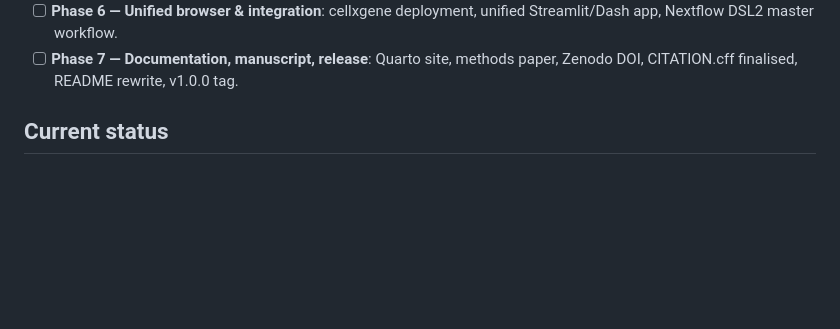
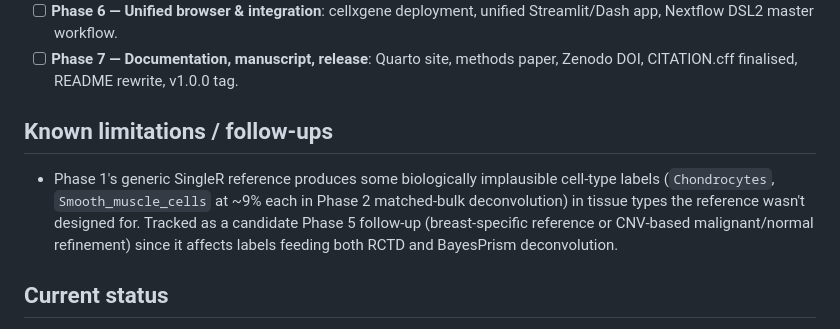
Before and after one commit to NosakhareOsaro/omicsatlas, a Markdown page: TODO.md, the part around the change. GitHub-like rendering; blank space fills up the shorter version.

Commit message:
docs: track the SingleR generic-reference cell-type caveat as an explicit follow-up in TODO.md
The Chondrocytes/Smooth_muscle_cells caveat was previously only mentioned in
passing in the Phase 2 status narrative, not tracked as an actionable item. Adds
a "Known limitations / follow-ups" section so it doesn't get lost before Phase 5.

```diff
--- a/TODO.md
+++ b/TODO.md
@@ -19,6 +19,15 @@ Tracks progress against the phase plan. Updated at the start/end of each phase.
       Streamlit/Dash app, Nextflow DSL2 master workflow.
 - [ ] **Phase 7 — Documentation, manuscript, release**: Quarto site, methods paper,
       Zenodo DOI, CITATION.cff finalised, README rewrite, v1.0.0 tag.
+
+## Known limitations / follow-ups
+
+- Phase 1's generic SingleR reference produces some biologically implausible
+  cell-type labels (`Chondrocytes`, `Smooth_muscle_cells` at ~9% each in Phase 2
+  matched-bulk deconvolution) in tissue types the reference wasn't designed for.
+  Tracked as a candidate Phase 5 follow-up (breast-specific reference or CNV-based
+  malignant/normal refinement) since it affects labels feeding both RCTD and
+  BayesPrism deconvolution.
 
 ## Current status
 
```
